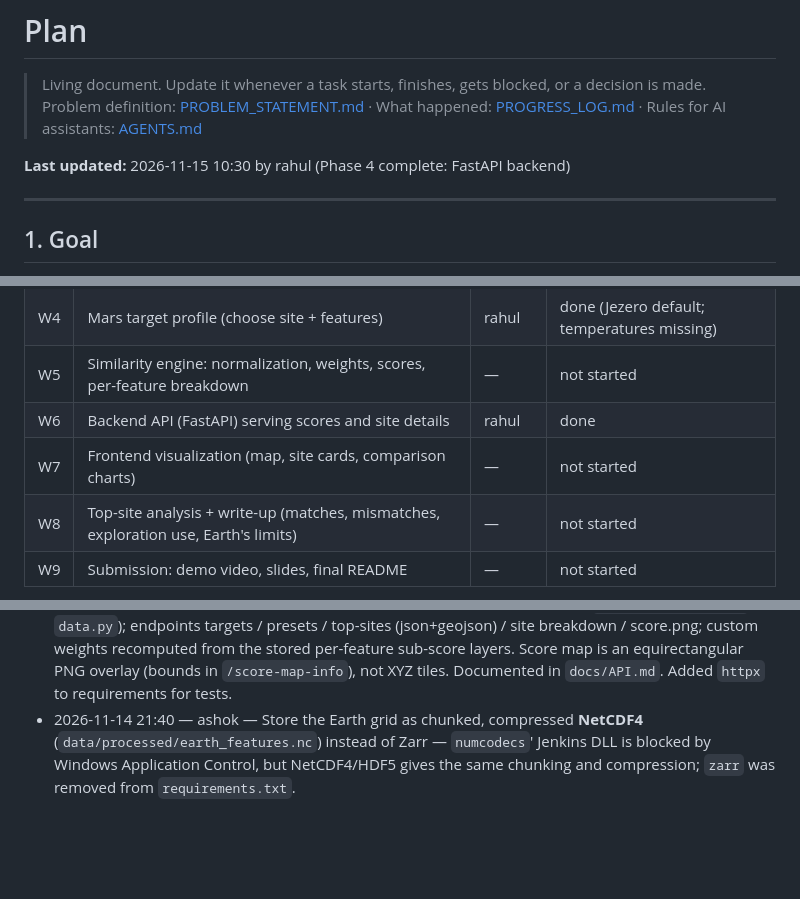
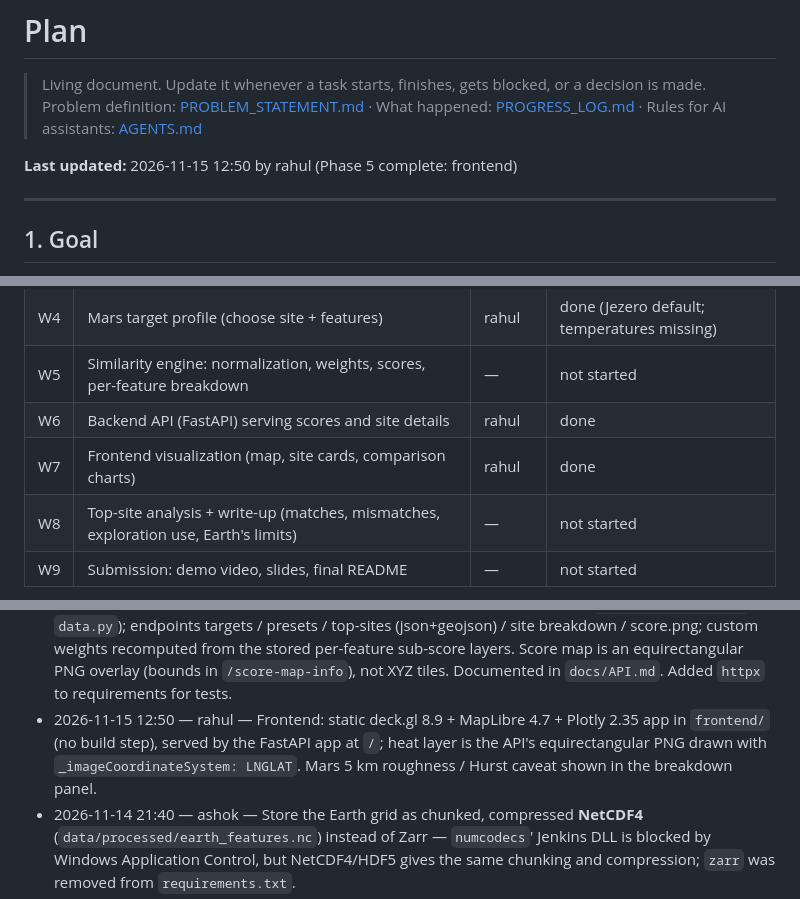
Before and after one commit to Ashokreddy2806/NASA_Space_Challenge, a Markdown page: PLAN.md, 3 parts joined by grey strips. Drawn GitHub-style; blank space fills up the shorter version.

```diff
--- a/PLAN.md
+++ b/PLAN.md
@@ -3,7 +3,7 @@
 > Living document. Update it whenever a task starts, finishes, gets blocked, or a decision is made.
 > Problem definition: [PROBLEM_STATEMENT.md](PROBLEM_STATEMENT.md) · What happened: [PROGRESS_LOG.md](PROGRESS_LOG.md) · Rules for AI assistants: [AGENTS.md](AGENTS.md)
 
-**Last updated:** 2026-11-15 10:30 by rahul (Phase 4 complete: FastAPI backend)
+**Last updated:** 2026-11-15 12:50 by rahul (Phase 5 complete: frontend)
 
 ---
 
@@ -86,7 +86,7 @@ docs/              write-up, figures, submission material
 | W4 | Mars target profile (choose site + features) | rahul | done (Jezero default; temperatures missing) |
 | W5 | Similarity engine: normalization, weights, scores, per-feature breakdown | — | not started |
 | W6 | Backend API (FastAPI) serving scores and site details | rahul | done |
-| W7 | Frontend visualization (map, site cards, comparison charts) | — | not started |
+| W7 | Frontend visualization (map, site cards, comparison charts) | rahul | done |
 | W8 | Top-site analysis + write-up (matches, mismatches, exploration use, Earth's limits) | — | not started |
 | W9 | Submission: demo video, slides, final README | — | not started |
 
@@ -130,6 +130,7 @@ Append newest at the bottom. Format: `YYYY-MM-DD HH:MM — <name> — decision
 - 2026-11-15 10:05 — rahul — Presets: balanced (default, ice excluded and reported as its own sub-score), rover_mobility, cold_trap_ice, thermal_cycling (**unavailable** until site-specific temperature values exist). Mars roughness_5km weight 0 (resolution-limited), Mars Hurst weight ×0.5.
 - 2026-11-15 10:05 — rahul — "Famous sites" excluded from the second top-N list = Atacama, Dry Valleys, Devon/Haughton, Death Valley, Iceland, Hawaii, Mojave, Svalbard, Sahara within 300–600 km; sites separated by ≥300 km.
 - 2026-11-15 10:30 — rahul — API: FastAPI serving precomputed outputs only (`backend/api/main.py`, `data.py`); endpoints targets / presets / top-sites (json+geojson) / site breakdown / score.png; custom weights recomputed from the stored per-feature sub-score layers. Score map is an equirectangular PNG overlay (bounds in `/score-map-info`), not XYZ tiles. Documented in `docs/API.md`. Added `httpx` to requirements for tests.
+- 2026-11-15 12:50 — rahul — Frontend: static deck.gl 8.9 + MapLibre 4.7 + Plotly 2.35 app in `frontend/` (no build step), served by the FastAPI app at `/`; heat layer is the API's equirectangular PNG drawn with `_imageCoordinateSystem: LNGLAT`. Mars 5 km roughness / Hurst caveat shown in the breakdown panel.
 - 2026-11-14 21:40 — ashok — Store the Earth grid as chunked, compressed **NetCDF4** (`data/processed/earth_features.nc`) instead of Zarr — `numcodecs`' Jenkins DLL is blocked by Windows Application Control, but NetCDF4/HDF5 gives the same chunking and compression; `zarr` was removed from `requirements.txt`.
 - 2026-11-14 21:40 — ashok — Terrain features are computed per 10° tile on a **2 km local azimuthal-equidistant grid** (1° halo), then area-averaged onto the 0.05° grid — this keeps every window in kilometres and avoids stretching 0.05° cells near the poles.
 - 2026-11-14 21:40 — ashok — Locked terrain estimators: relief = **p95−p5 in 20 km**, slope = **mean of per-2 km gradient magnitude in 20 km**, roughness = **std of a Gaussian high-pass residual** at 5/10/20 km (`σ = window/2`), Hurst = **half the log–log structure-function slope** for lags 2/4/8/16/32 km. Phase 2 must use exactly the same estimators; recorded in `docs/FEATURES.md`.
```
Also changed, not shown: PROGRESS_LOG.md (+7 -1 lines), frontend/README.md (+12 -4 lines), docs/figures/frontend_mars.png (added), docs/figures/frontend_moon.png (added), 5 other files.
